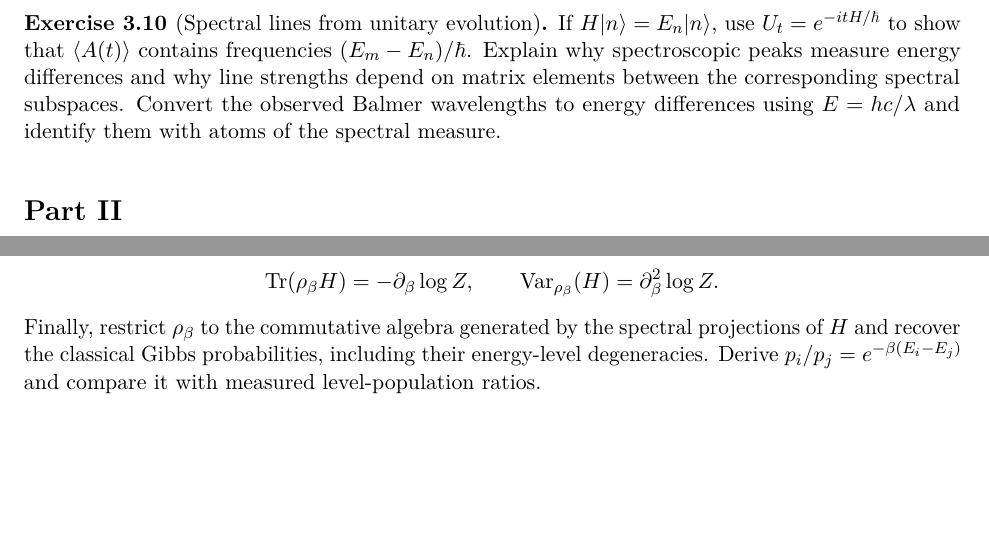
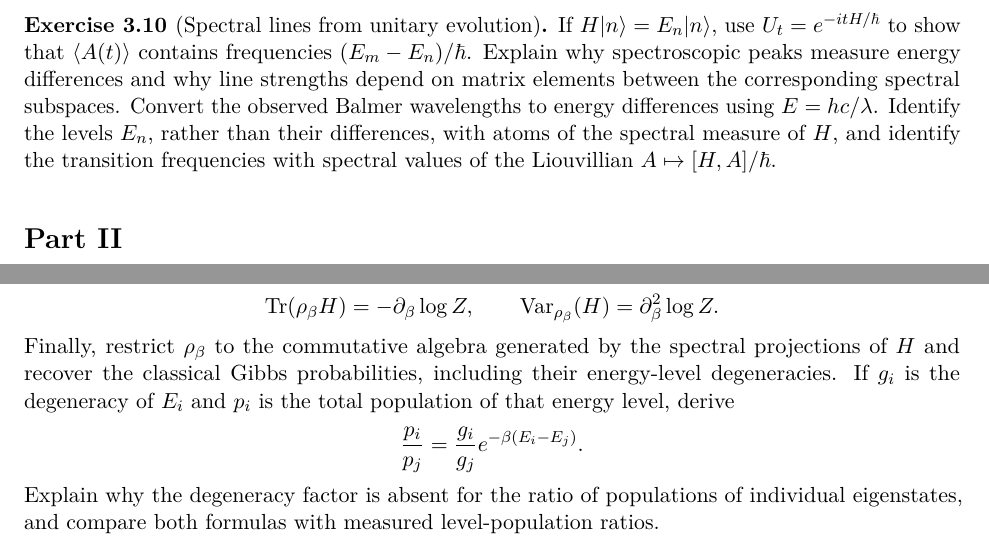
Before and after one commit to PaulGustafson/paulgustafson.github.io, a LaTeX document (A_Physical_Introduction_to_Higher_Mathematics.tex): two parts of pages 10 and 25 of 47 before the commit and two parts of pages 10 and 26 of 48 after it, joined at a grey line, cut so that both start at the same text, the shorter picture padded with empty space. Compiled offline with pdfLaTeX.

Commit message:
Correct higher mathematics manuscript

```diff
--- a/A_Physical_Introduction_to_Higher_Mathematics.tex
+++ b/A_Physical_Introduction_to_Higher_Mathematics.tex
@@ -622,8 +622,10 @@ If $H|n\rangle=E_n|n\rangle$, use $U_t=e^{-itH/\hbar}$ to show that
 $\langle A(t)\rangle$ contains frequencies $(E_m-E_n)/\hbar$. Explain why
 spectroscopic peaks measure energy differences and why line strengths depend
 on matrix elements between the corresponding spectral subspaces. Convert the
-observed Balmer wavelengths to energy differences using $E=hc/\lambda$ and
-identify them with atoms of the spectral measure.
+observed Balmer wavelengths to energy differences using $E=hc/\lambda$.
+Identify the levels $E_n$, rather than their differences, with atoms of the
+spectral measure of $H$, and identify the transition frequencies with spectral
+values of the Liouvillian $A\mapsto[H,A]/\hbar$.
 \end{exercise}
 
 \part{Symmetry}
@@ -1847,14 +1853,20 @@ Derive
 \]
 Finally, restrict $\rho_\beta$ to the commutative algebra generated by the
 spectral projections of $H$ and recover the classical Gibbs probabilities,
-including their energy-level degeneracies. Derive
-$p_i/p_j=e^{-\beta(E_i-E_j)}$ and compare it with measured level-population
-ratios.
+including their energy-level degeneracies. If $g_i$ is the degeneracy of
+$E_i$ and $p_i$ is the total population of that energy level, derive
+\[
+\frac{p_i}{p_j}=\frac{g_i}{g_j}e^{-\beta(E_i-E_j)}.
+\]
+Explain why the degeneracy factor is absent for the ratio of populations of
+individual eigenstates, and compare both formulas with measured
+level-population ratios.
 \end{exercise}
 
 \begin{exercise}[Schmidt projections and entanglement]
-For a pure vector $\psi\in H_A\otimes H_B$, apply the projection form of the
-singular-value decomposition to the contraction map
+Let $H_A$ and $H_B$ be finite-dimensional. For a pure vector
+$\psi\in H_A\otimes H_B$, apply the projection form of the singular-value
+decomposition to the contraction map
 $C_\psi:H_A^*\to H_B$. If $Q_s$ and $R_s$ are its domain and range
 projections, decompose $\psi$ into mutually orthogonal spectral blocks
 supported on $(Q_sH_A^*)^*\otimes R_sH_B$. Explain why a rank-one refinement
```
Also changed, not shown: A_Physical_Introduction_to_Higher_Mathematics.tex (12 more changed lines).
